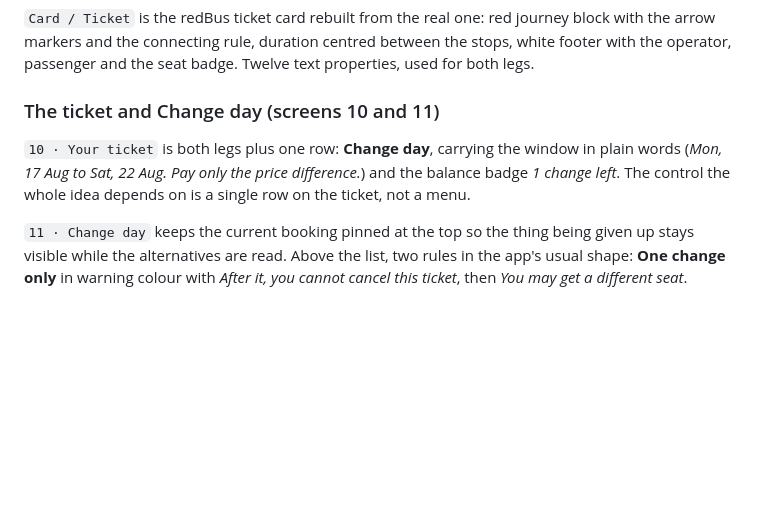
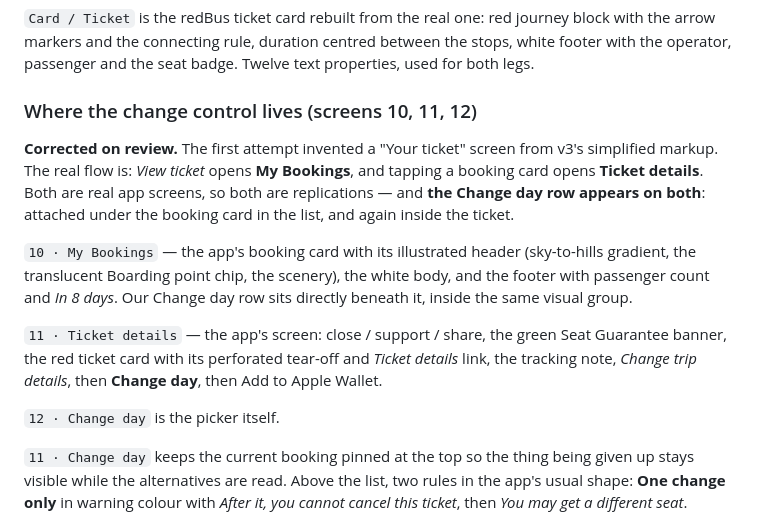
Before and after one commit to devanshthink-bit/redbus-return-capture, a Markdown page: CONTEXT.md, the part around the change. Rendered like a GitHub page; blank space fills up the shorter version.

Commit message:
Correct where the change control lives in the flow
Devansh caught a flow error: View ticket opens My Bookings, not an invented
ticket screen, and tapping a booking card opens the real Ticket details screen.
Both are real app screens, so both are replications, and the Change day row now
appears on both - under the booking card and inside the ticket.

Replaces the wrong screen 10 with My Bookings, adds Ticket details as 11, and
renumbers the picker to 12.

Co-Authored-By: Claude Opus 5 <noreply@anthropic.com>

```diff
--- a/CONTEXT.md
+++ b/CONTEXT.md
@@ -552,11 +552,22 @@ lives before they need it (*Open your ticket · Tap Change day and pick another
 arrow markers and the connecting rule, duration centred between the stops, white footer with the
 operator, passenger and the seat badge. Twelve text properties, used for both legs.
 
-### The ticket and Change day (screens 10 and 11)
+### Where the change control lives (screens 10, 11, 12)
 
-`10 · Your ticket` is both legs plus one row: **Change day**, carrying the window in plain words
-(*Mon, 17 Aug to Sat, 22 Aug. Pay only the price difference.*) and the balance badge *1 change left*.
-The control the whole idea depends on is a single row on the ticket, not a menu.
+**Corrected on review.** The first attempt invented a "Your ticket" screen from v3's simplified
+markup. The real flow is: *View ticket* opens **My Bookings**, and tapping a booking card opens
+**Ticket details**. Both are real app screens, so both are replications — and **the Change day row
+appears on both**: attached under the booking card in the list, and again inside the ticket.
+
+`10 · My Bookings` — the app's booking card with its illustrated header (sky-to-hills gradient, the
+translucent Boarding point chip, the scenery), the white body, and the footer with passenger count
+and *In 8 days*. Our Change day row sits directly beneath it, inside the same visual group.
+
+`11 · Ticket details` — the app's screen: close / support / share, the green Seat Guarantee banner,
+the red ticket card with its perforated tear-off and *Ticket details* link, the tracking note,
+*Change trip details*, then **Change day**, then Add to Apple Wallet.
+
+`12 · Change day` is the picker itself.
 
 `11 · Change day` keeps the current booking pinned at the top so the thing being given up stays
 visible while the alternatives are read. Above the list, two rules in the app's usual shape:
```
